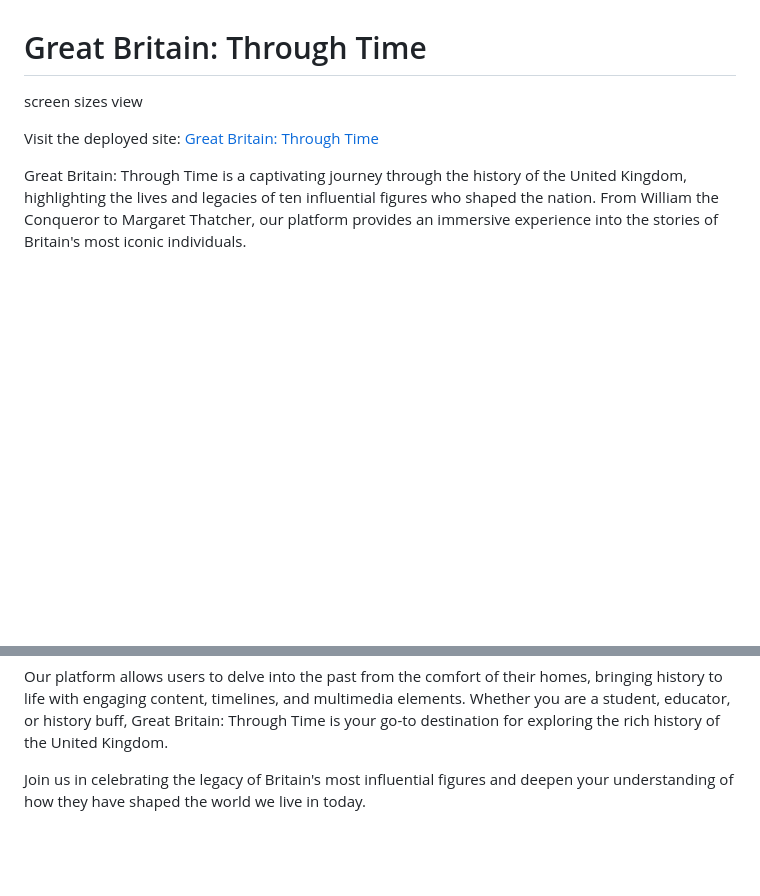
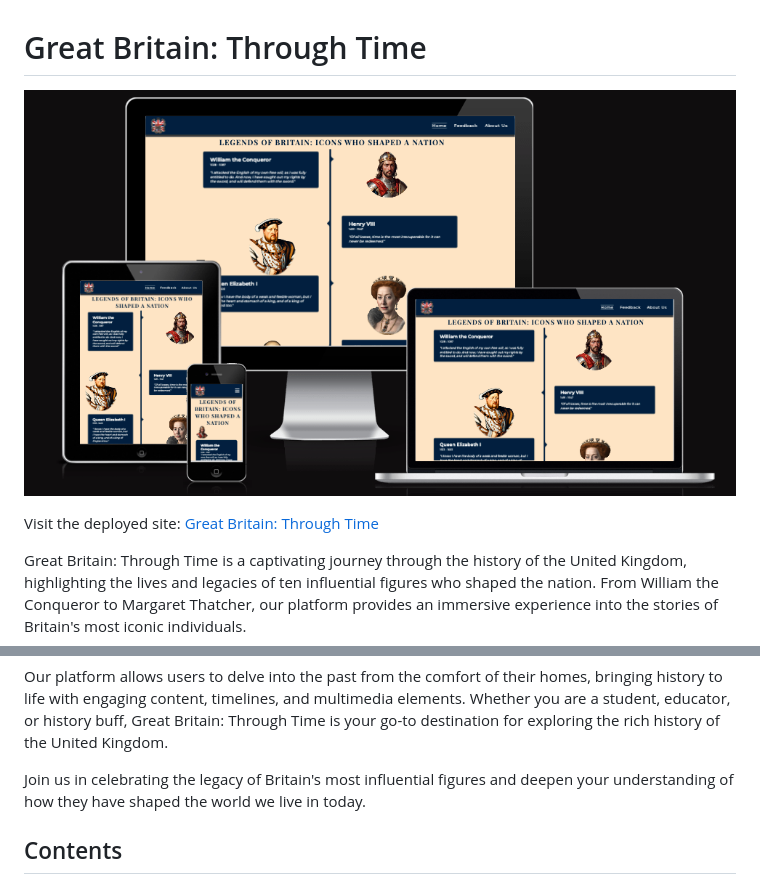
Before and after one commit to Deepeshpatel11/Great-Britain-Through-Time, a Markdown page: README.md, 2 parts joined by grey strips. GitHub-like rendering; pictures changed too: assets/images/readme-img/am-i-responsive-screenshot.png (added); blank space fills up the shorter version.

Commit message:
readme file started

```diff
--- a/README.md
+++ b/README.md
@@ -1,6 +1,6 @@
 # Great Britain: Through Time
 
-screen sizes view
+![Great Britain: Through Time shown on a variety of screen sizes](assets/images/readme-img/am-i-responsive-screenshot.png)
 
 Visit the deployed site: [Great Britain: Through Time](https://deepeshpatel11.github.io/Great-Britain-Through-Time/)
 
@@ -11,3 +11,5 @@ Did you know that these historical figures have left an indelible mark on Britis
 Our platform allows users to delve into the past from the comfort of their homes, bringing history to life with engaging content, timelines, and multimedia elements. Whether you are a student, educator, or history buff, Great Britain: Through Time is your go-to destination for exploring the rich history of the United Kingdom.
 
 Join us in celebrating the legacy of Britain's most influential figures and deepen your understanding of how they have shaped the world we live in today.
+
+## Contents
```
